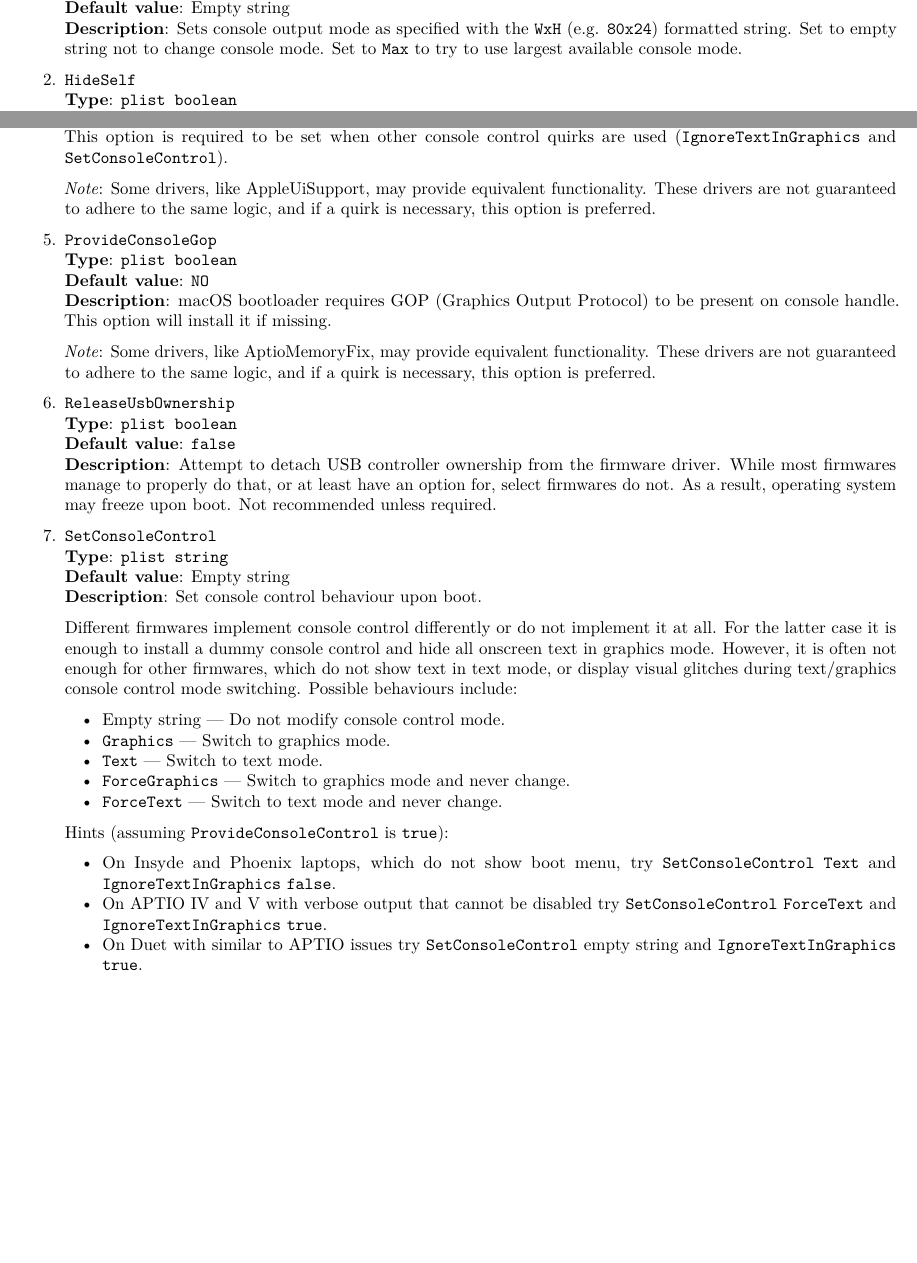
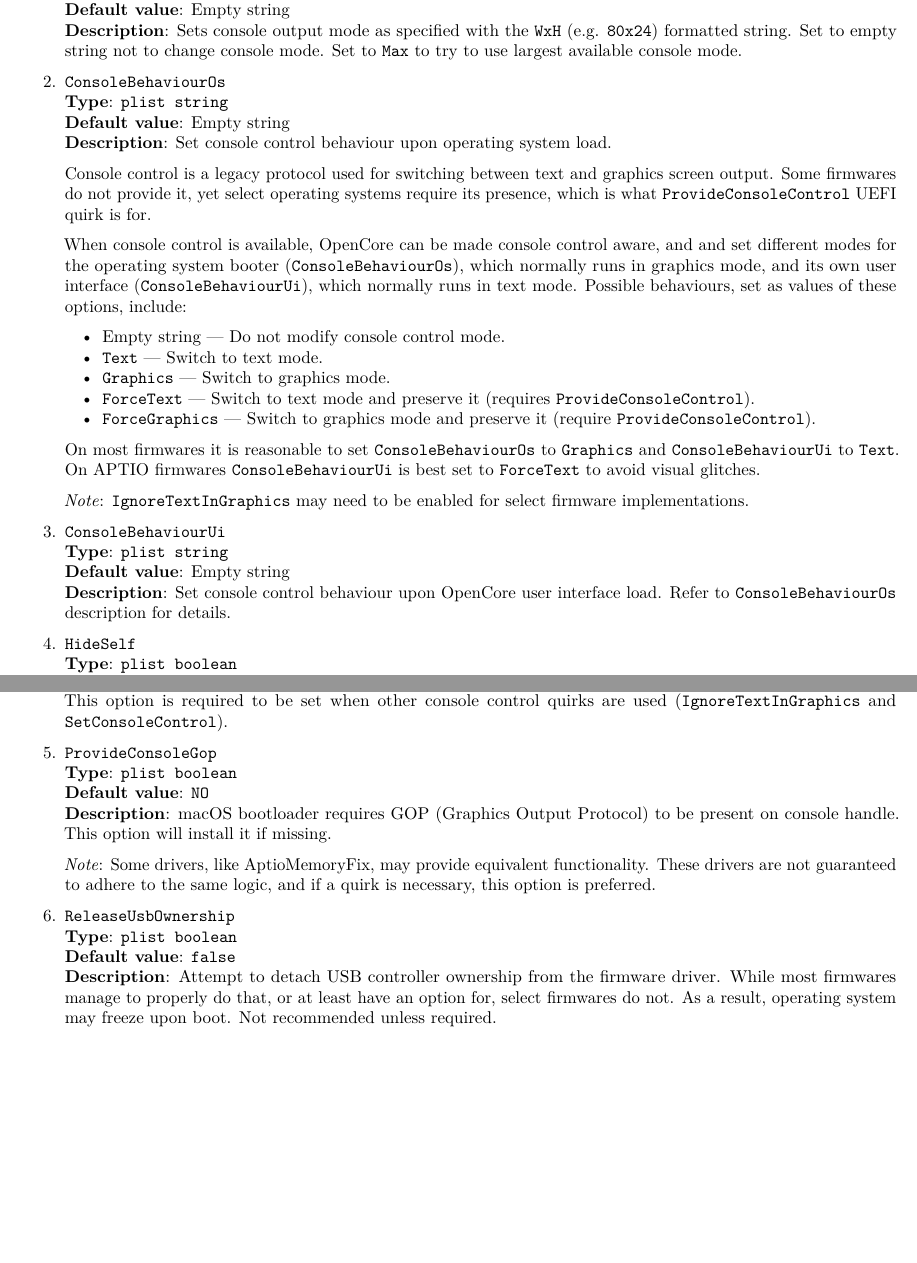
Before and after one commit to acidanthera/OpenCorePkg, a LaTeX document (Docs/Configuration.tex): two parts of pages 19 and 33 of 34 before the commit and two parts of pages 19 and 34 of 35 after it, joined at a grey line, cut so that both start at the same text, the shorter picture padded with empty space. Compiled offline with pdfLaTeX.

Commit message:
OpenCoreMisc: Allow fine-tuning console control for UI and boot

```diff
--- a/Docs/Configuration.tex
+++ b/Docs/Configuration.tex
@@ -1251,6 +1251,48 @@ behaviour that does not go to any other sections
   with the \texttt{WxH} (e.g. \texttt{80x24}) formatted string.
   Set to empty string not to change console mode. Set to \texttt{Max}
   to try to use largest available console mode.
+
+\item
+  \texttt{ConsoleBehaviourOs}\\
+  \textbf{Type}: \texttt{plist\ string}\\
+  \textbf{Default value}: Empty string\\
+  \textbf{Description}: Set console control behaviour upon operating system load.
+
+  Console control is a legacy protocol used for switching between text and graphics
+  screen output. Some firmwares do not provide it, yet select operating systems
+  require its presence, which is what \texttt{ProvideConsoleControl} UEFI quirk is for.
+
+  When console control is available, OpenCore can be made console control aware, and
+  and set different modes for the operating system booter (\texttt{ConsoleBehaviourOs}),
+  which normally runs in graphics mode, and its own user interface
+  (\texttt{ConsoleBehaviourUi}), which normally runs in text mode. Possible
+  behaviours, set as values of these options, include:
+
+  \begin{itemize}
+  \tightlist
+  \item Empty string --- Do not modify console control mode.
+  \item \texttt{Text} --- Switch to text mode.
+  \item \texttt{Graphics} --- Switch to graphics mode.
+  \item \texttt{ForceText} --- Switch to text mode and preserve it
+  (requires \texttt{ProvideConsoleControl}).
+  \item \texttt{ForceGraphics} --- Switch to graphics mode and preserve it
+  (require \texttt{ProvideConsoleControl}).
+  \end{itemize}
+
+  On most firmwares it is reasonable to set \texttt{ConsoleBehaviourOs}
+  to \texttt{Graphics} and \texttt{ConsoleBehaviourUi} to \texttt{Text}.
+  On APTIO firmwares \texttt{ConsoleBehaviourUi} is best set to
+  \texttt{ForceText} to avoid visual glitches.
+
+  \emph{Note}: \texttt{IgnoreTextInGraphics} may need to be enabled for select
+  firmware implementations.
+
+\item
+  \texttt{ConsoleBehaviourUi}\\
+  \textbf{Type}: \texttt{plist\ string}\\
+  \textbf{Default value}: Empty string\\
+  \textbf{Description}: Set console control behaviour upon OpenCore user
+  interface load. Refer to \texttt{ConsoleBehaviourOs} description for details.
 
 \item
   \texttt{HideSelf}\\
@@ -2410,10 +2452,6 @@ tweaks for the onboard firmware.
   when other console control quirks are used (\texttt{IgnoreTextInGraphics}
   and \texttt{SetConsoleControl}).
 
-  \emph{Note}: Some drivers, like AppleUiSupport, may provide equivalent functionality.
-  These drivers are not guaranteed to adhere to the same logic, and if a quirk is
-  necessary, this option is preferred.
-
 \item
   \texttt{ProvideConsoleGop}\\
   \textbf{Type}: \texttt{plist\ boolean}\\
@@ -2433,41 +2471,6 @@ tweaks for the onboard firmware.
   the firmware driver. While most firmwares manage to properly do that,
   or at least have an option for, select firmwares do not. As a result,
   operating system may freeze upon boot. Not recommended unless required.
-
-\item
-  \texttt{SetConsoleControl}\\
-  \textbf{Type}: \texttt{plist\ string}\\
-  \textbf{Default value}: Empty string\\
-  \textbf{Description}: Set console control behaviour upon boot.
-
-  Different firmwares implement console control differently or do not implement
-  it at all. For the latter case it is enough to install a dummy console control
-  and hide all onscreen text in graphics mode. However, it is often not enough
-  for other firmwares, which do not show text in text mode, or display visual
-  glitches during text/graphics console control mode switching. Possible
-  behaviours include:
-
-  \begin{itemize}
-  \tightlist
-  \item Empty string --- Do not modify console control mode.
-  \item \texttt{Graphics} --- Switch to graphics mode.
-  \item \texttt{Text} --- Switch to text mode.
-  \item \texttt{ForceGraphics} --- Switch to graphics mode and never change.
-  \item \texttt{ForceText} --- Switch to text mode and never change.
-  \end{itemize}
-
-  Hints (assuming \texttt{ProvideConsoleControl} is \texttt{true}):
-  \begin{itemize}
-  \tightlist
-  \item On Insyde and Phoenix laptops, which do not show boot menu, try
-    \texttt{SetConsoleControl} \texttt{Text} and \texttt{IgnoreTextInGraphics}
-    \texttt{false}.
-  \item On APTIO IV and V with verbose output that cannot be disabled try
-    \texttt{SetConsoleControl} \texttt{ForceText} and \texttt{IgnoreTextInGraphics}
-    \texttt{true}.
-  \item On Duet with similar to APTIO issues try \texttt{SetConsoleControl}
-  empty string and \texttt{IgnoreTextInGraphics} \texttt{true}.
-  \end{itemize}
 
 \end{enumerate}
 
```
Also changed, not shown: Docs/Configuration.pdf, 3 other files.
